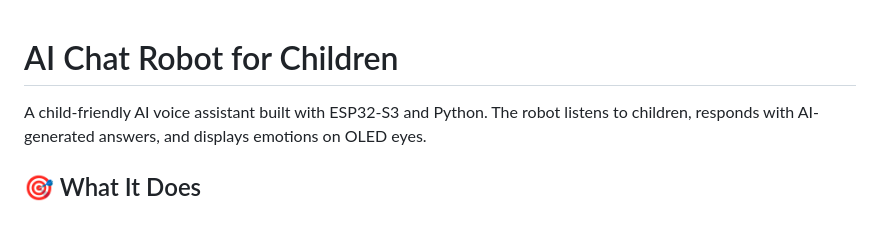
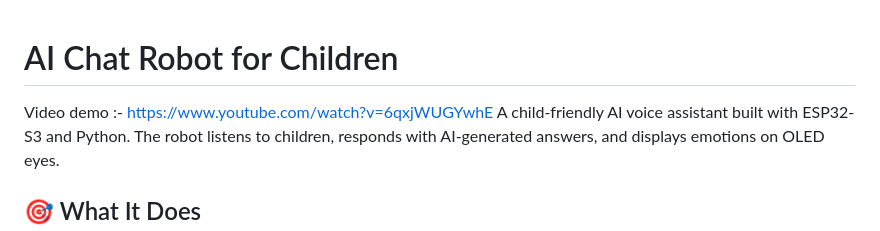
Before and after one commit to Abhijeet-dhotre/ai-kid-robot, a Markdown page: README.md, the part around the change. Drawn GitHub-style.

```diff
--- a/README.md
+++ b/README.md
@@ -1,5 +1,5 @@
 # AI Chat Robot for Children
-
+Video demo :- https://www.youtube.com/watch?v=6qxjWUGYwhE
 A child-friendly AI voice assistant built with ESP32-S3 and Python. The robot listens to children, responds with AI-generated answers, and displays emotions on OLED eyes.
 
 ## 🎯 What It Does
```
